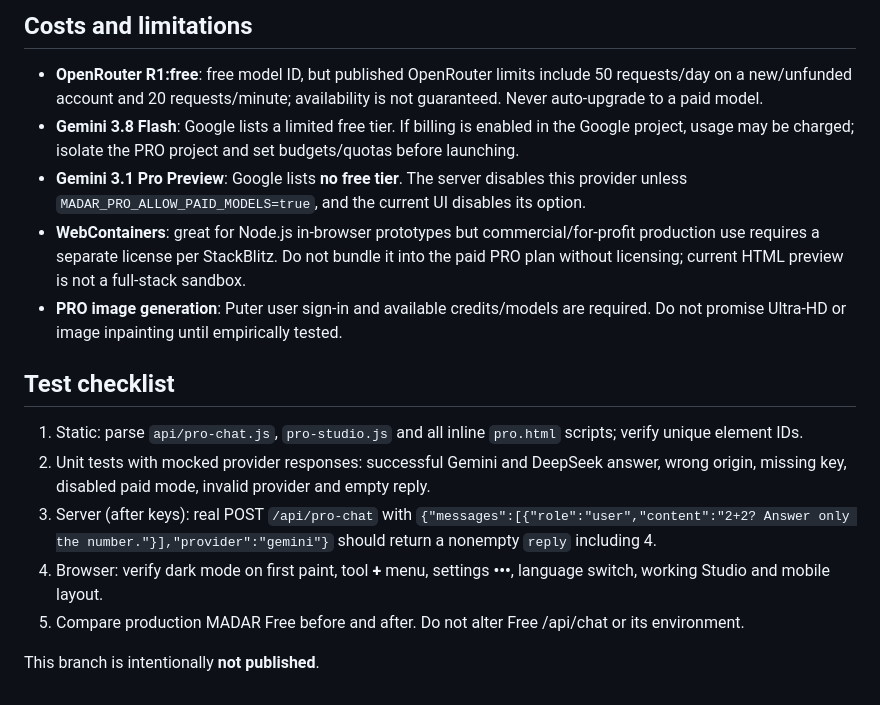
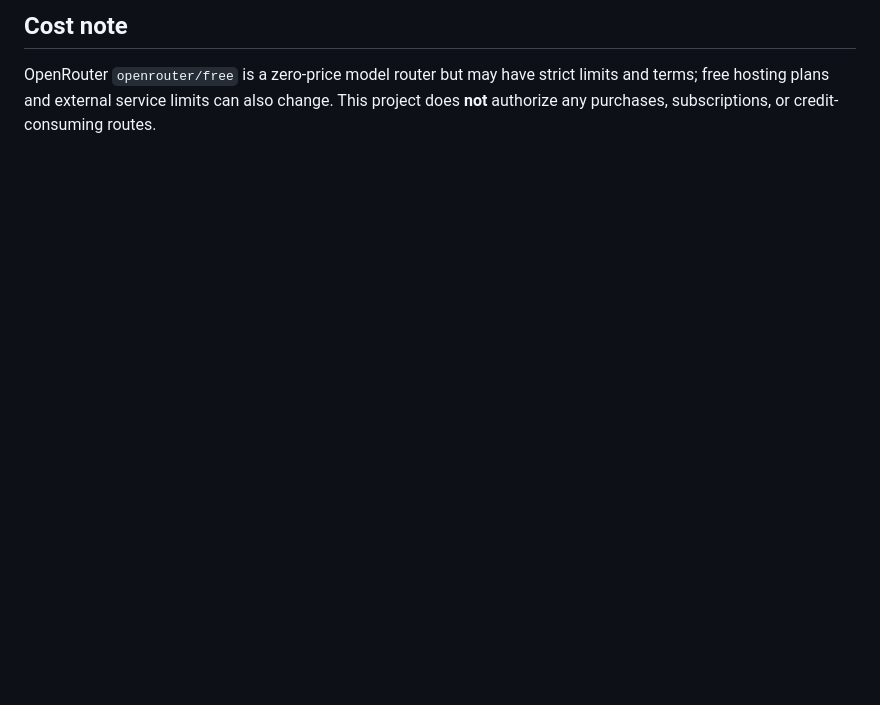
Before and after one commit to yousefahmedfathizahra-afk/madar-ai, a Markdown page: PRO_API_SETUP.md, the part around one of its changes. Rendered like a GitHub page; blank space fills up the shorter version.

```diff
--- a/PRO_API_SETUP.md
+++ b/PRO_API_SETUP.md
@@ -41,16 +36,4 @@ One of the first two keys is enough. If both are configured, **Auto** chooses Ge
 
-## Costs and limitations
-- **OpenRouter R1:free**: free model ID, but published OpenRouter limits include 50 requests/day on a new/unfunded account and 20 requests/minute; availability is not guaranteed. Never auto-upgrade to a paid model.
-- **Gemini 3.8 Flash**: Google lists a limited free tier. If billing is enabled in the Google project, usage may be charged; isolate the PRO project and set budgets/quotas before launching.
-- **Gemini 3.1 Pro Preview**: Google lists **no free tier**. The server disables this provider unless `MADAR_PRO_ALLOW_PAID_MODELS=true`, and the current UI disables its option.
-- **WebContainers**: great for Node.js in-browser prototypes but commercial/for-profit production use requires a separate license per StackBlitz. Do not bundle it into the paid PRO plan without licensing; current HTML preview is not a full-stack sandbox.
-- **PRO image generation**: Puter user sign-in and available credits/models are required. Do not promise Ultra-HD or image inpainting until empirically tested.
+## Cost note
 
-## Test checklist
-1. Static: parse `api/pro-chat.js`, `pro-studio.js` and all inline `pro.html` scripts; verify unique element IDs.
-2. Unit tests with mocked provider responses: successful Gemini and DeepSeek answer, wrong origin, missing key, disabled paid mode, invalid provider and empty reply.
-3. Server (after keys): real POST `/api/pro-chat` with `{"messages":[{"role":"user","content":"2+2? Answer only the number."}],"provider":"gemini"}` should return a nonempty `reply` including 4.
-4. Browser: verify dark mode on first paint, tool **+** menu, settings **•••**, language switch, working Studio and mobile layout.
-5. Compare production MADAR Free before and after. Do not alter Free /api/chat or its environment.
-
-This branch is intentionally **not published**.
+OpenRouter `openrouter/free` is a zero-price model router but may have strict limits and terms; free hosting plans and external service limits can also change. This project does **not** authorize any purchases, subscriptions, or credit-consuming routes.
```
Also changed, not shown: other parts of PRO_API_SETUP.md (+25 -30 lines).
